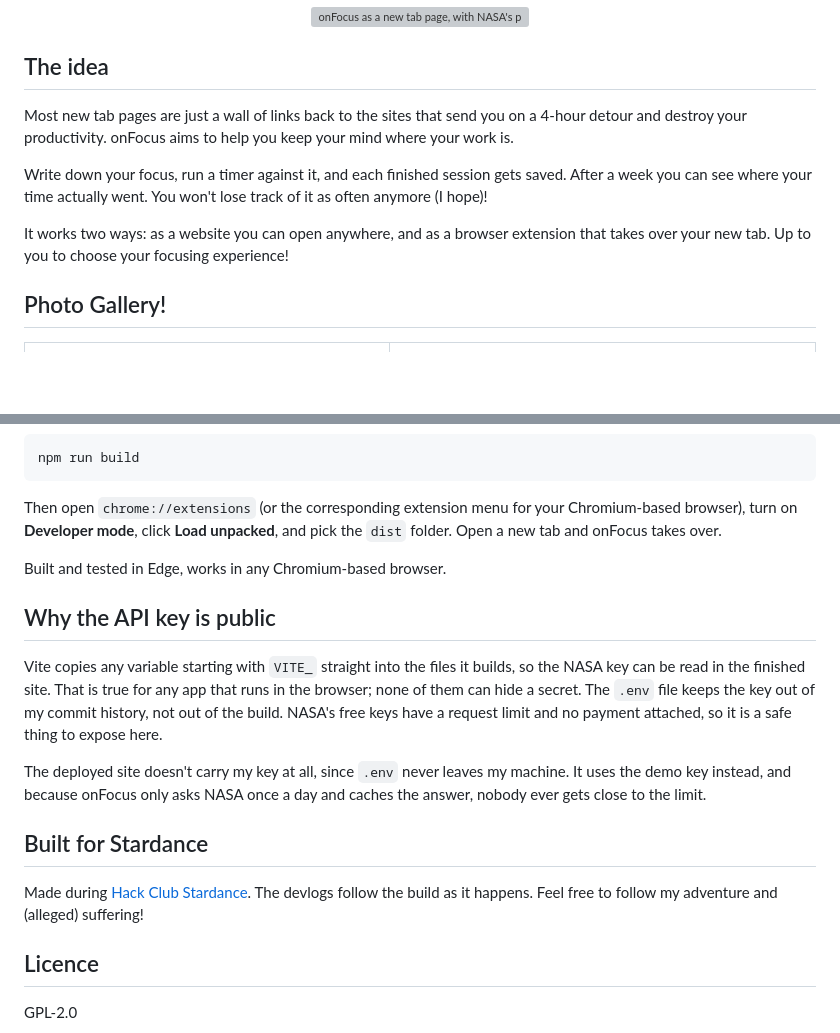
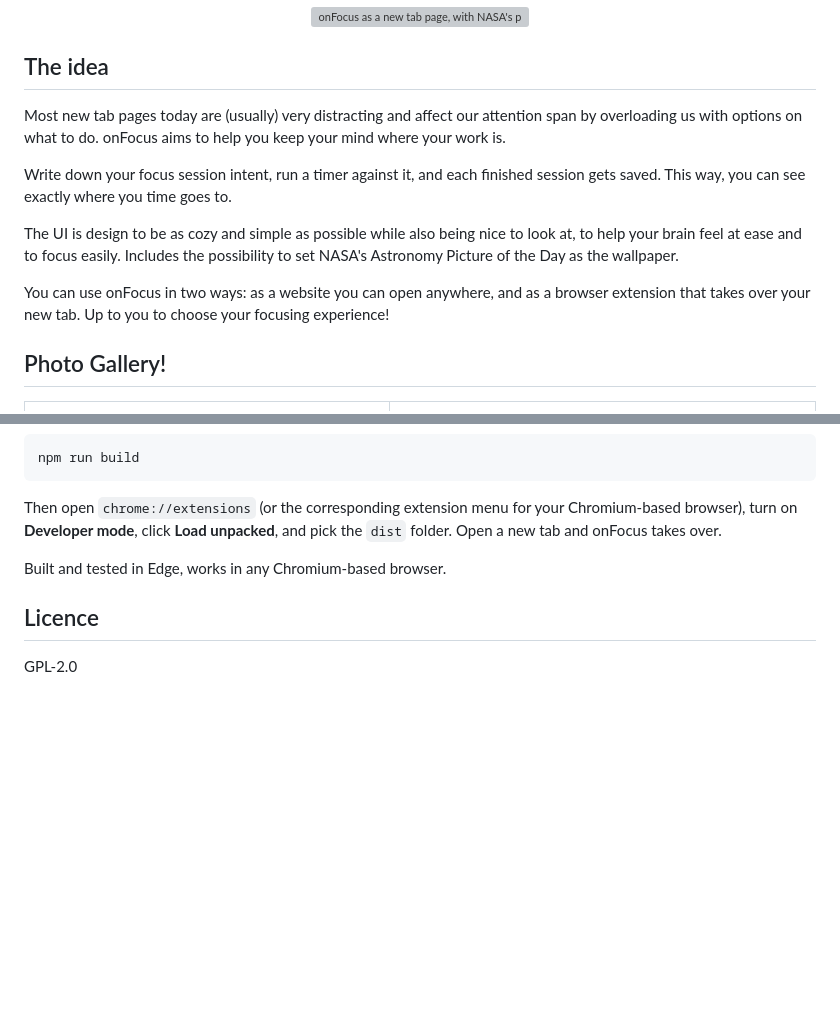
Before and after one commit to starvulkan/onFocus, a Markdown page: README.md, 2 parts joined by grey strips. Rendered like a GitHub page; blank space fills up the shorter version; grey boxes are pictures that could not be loaded.

```diff
--- a/README.md
+++ b/README.md
@@ -16,13 +16,14 @@
 
 ## The idea
 
-Most new tab pages are just a wall of links back to the sites
-that send you on a 4-hour detour and destroy your productivity. onFocus aims to help you keep your mind where your work is.
+Most new tab pages today are (usually) very distracting and affect our attention span by overloading us with options on what to do. onFocus aims to help you keep your mind where your work is.
 
-Write down your focus, run a timer against it, and each finished session
-gets saved. After a week you can see where your time actually went. You won't lose track of it as often anymore (I hope)!
+Write down your focus session intent, run a timer against it, and each finished session
+gets saved. This way, you can see exactly where you time goes to.
 
-It works two ways: as a website you can open anywhere, and as a browser
+The UI is design to be as cozy and simple as possible while also being nice to look at, to help your brain feel at ease and to focus easily. Includes the possibility to set NASA's Astronomy Picture of the Day as the wallpaper.
+
+You can use onFocus in two ways: as a website you can open anywhere, and as a browser
 extension that takes over your new tab. Up to you to choose your focusing experience!
 
 ## Photo Gallery!
@@ -82,24 +78,6 @@ onFocus takes over.
 
 Built and tested in Edge, works in any Chromium-based browser.
 
-## Why the API key is public
-
-Vite copies any variable starting with `VITE_` straight into the files it
-builds, so the NASA key can be read in the finished site. That is true for any
-app that runs in the browser; none of them can hide a secret. The `.env` file
-keeps the key out of my commit history, not out of the build. NASA's free keys
-have a request limit and no payment attached, so it is a safe thing to expose
-here.
-
-The deployed site doesn't carry my key at all, since `.env` never leaves my
-machine. It uses the demo key instead, and because onFocus only asks NASA once
-a day and caches the answer, nobody ever gets close to the limit.
-
-## Built for Stardance
-
-Made during [Hack Club Stardance](https://stardance.hackclub.com/).
-The devlogs follow the build as it happens. Feel free to follow my adventure and (alleged) suffering!
-
 ## Licence
 
 GPL-2.0
```
Also changed, not shown: other parts of README.md (+8 -13 lines).
